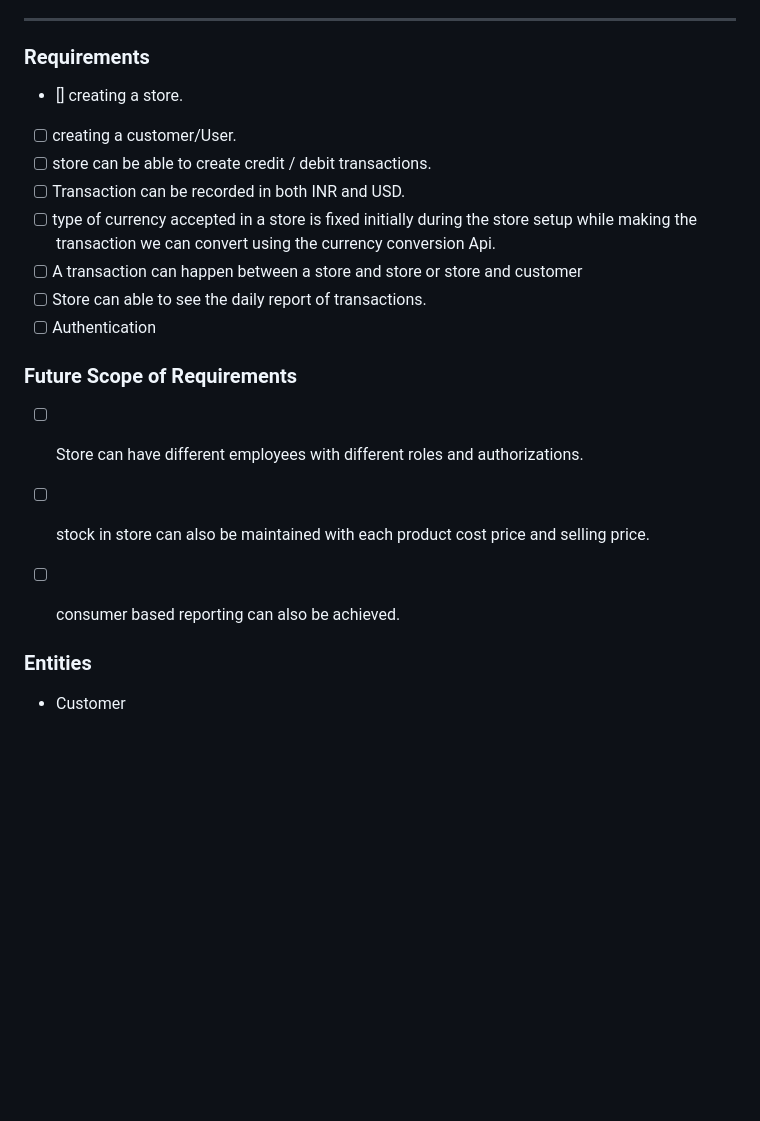
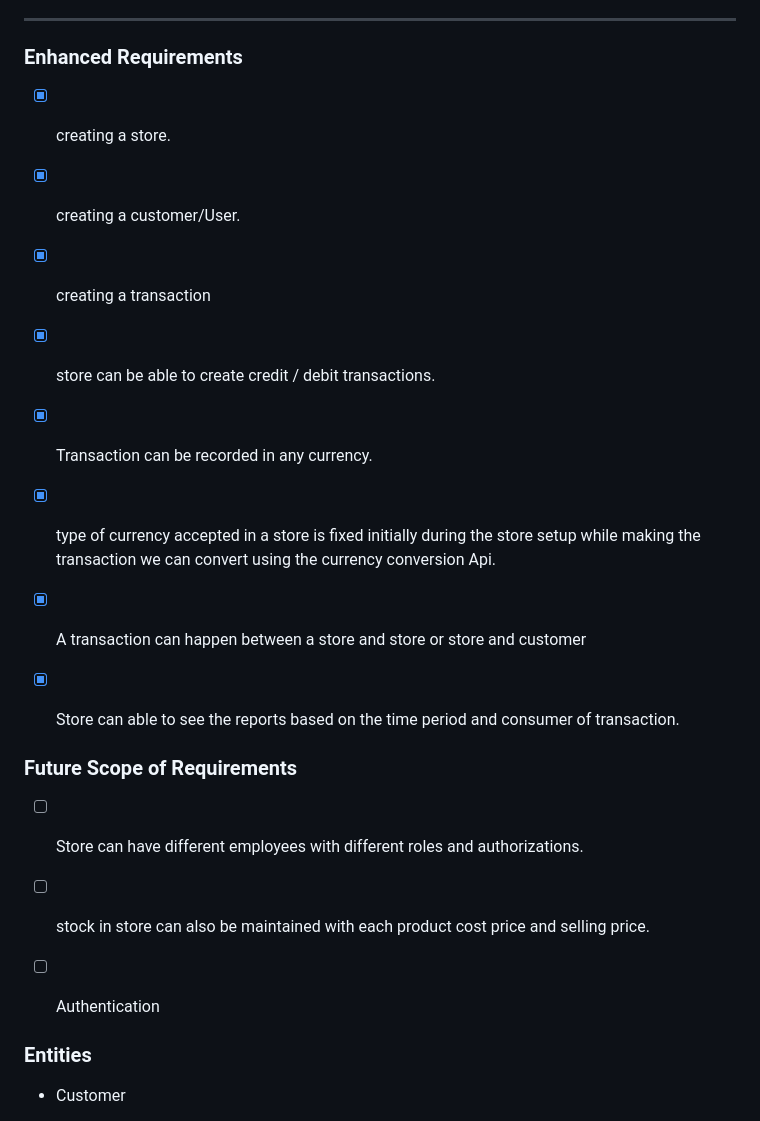
Before and after one commit to rangaraju29139/Kirana-register, a Markdown page: README.md, the part around the change. Drawn GitHub-style; blank space fills up the shorter version.

```diff
--- a/README.md
+++ b/README.md
@@ -32,23 +32,26 @@ transactions, providing a comprehensive solution for effective financial record-
 ------------------------------------------------
 
 
-### Requirements
+### Enhanced Requirements
 
 
-- [] creating a store.
-- [ ] creating a customer/User.
-- [ ] store can be able to create credit / debit transactions.
-- [ ] Transaction can be recorded in both INR and USD.
-- [ ] type of currency accepted in a store is fixed initially during the store setup while making the transaction we can convert using the currency conversion Api.
-- [ ] A transaction can happen between a store and store or store and customer
-- [ ] Store can able to see the daily report of transactions.
-- [ ] Authentication
+- [X] creating a store.
+- [X] creating a customer/User.
+- [X] creating a transaction
+- [X] store can be able to create credit / debit transactions.
+- [X] Transaction can be recorded in any currency.
+- [X] type of currency accepted in a store is fixed initially during the store setup while making the transaction we can convert using the currency conversion Api.
+- [X] A transaction can happen between a store and store or store and customer
+- [X] Store can able to see the reports based on the time period and consumer of transaction.
+
+
 
 ### Future Scope of Requirements
 
 - [ ] Store can have different employees with different roles and authorizations.
 - [ ] stock in store can also be maintained with each product cost price and selling price.
-- [ ] consumer based reporting can also be achieved.
+- [ ] Authentication
+
 
 
 ### Entities
```
